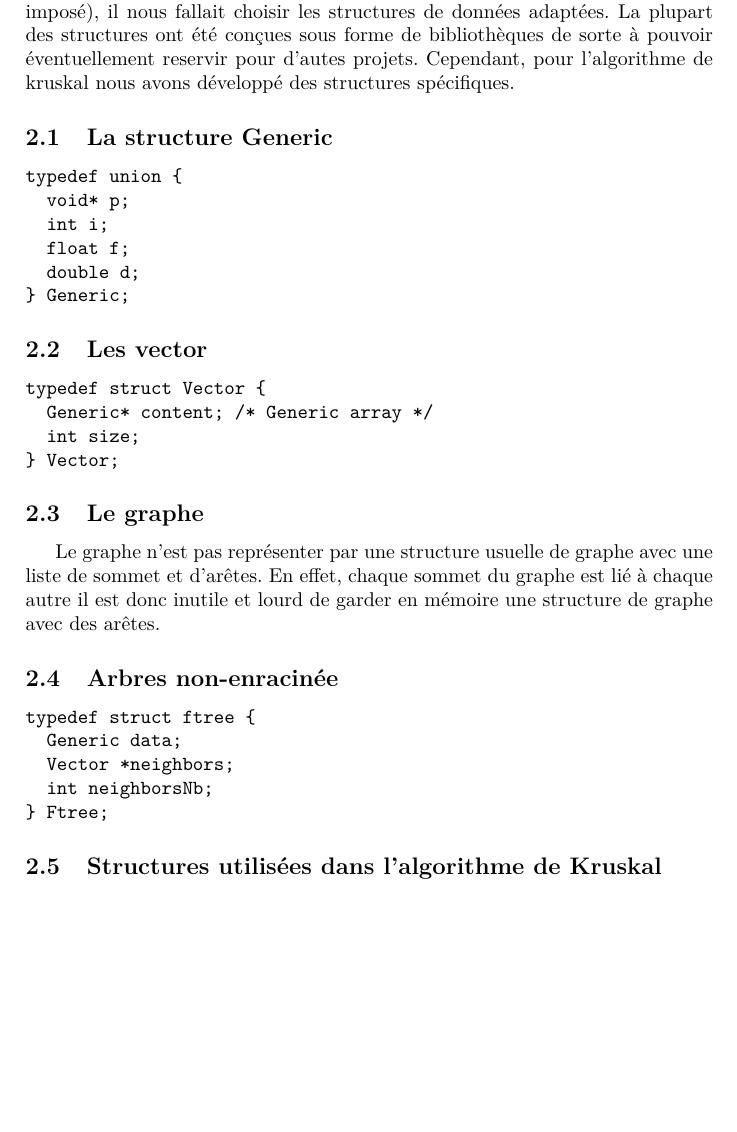
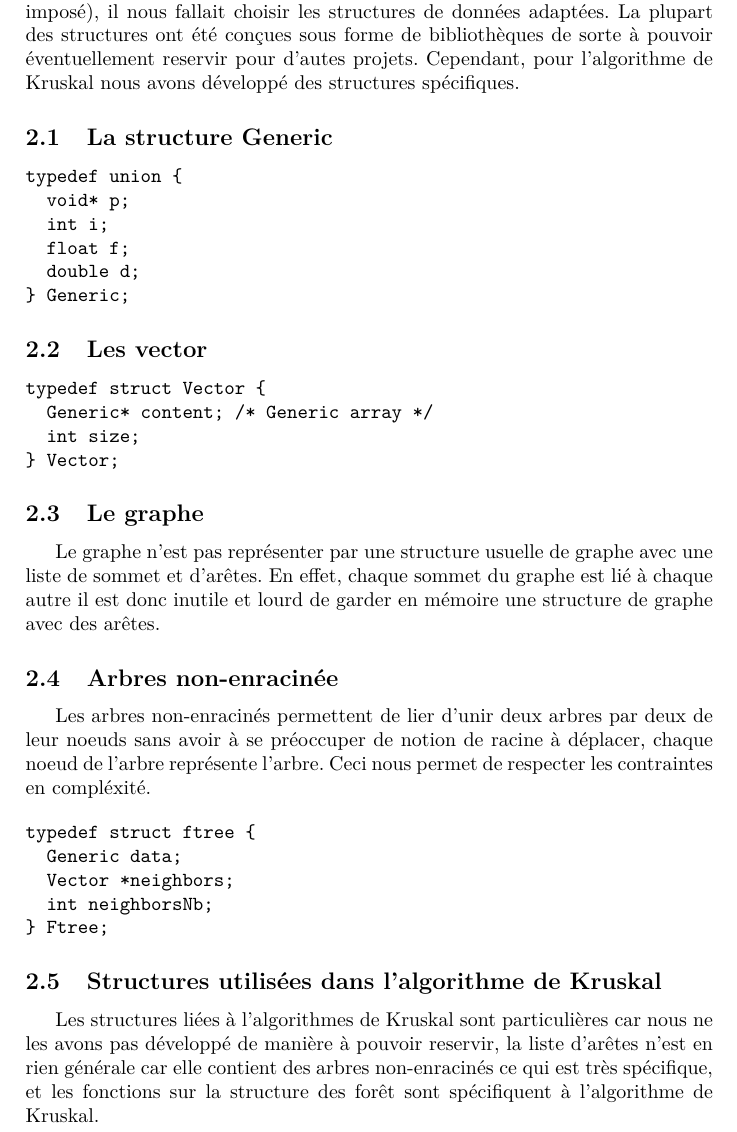
Before and after one commit to Armael/voyageur, a LaTeX document (rapport/rapport.tex): part of page 4 of 5, cut so that both start at the same text, the shorter picture padded with empty space. Compiled offline with pdfLaTeX.

Commit message:
petites introduction pour les arbres non-enraciné et les structures pour kruskal

```diff
--- a/rapport/rapport.tex
+++ b/rapport/rapport.tex
@@ -93,7 +93,7 @@ Pour des raisons de compléxité, nous voulons pouvoir vérifier que deux sommet
 \section{Les structures de donées}
 \label{se:structures}
 
-Une fois les algorithmes choisis (TSP nous était imposé et Kruskal fortement imposé), il nous fallait choisir les structures de données adaptées. La plupart des structures ont été conçues sous forme de bibliothèques de sorte à pouvoir éventuellement reservir pour d'autes projets. Cependant, pour l'algorithme de kruskal nous avons développé des structures spécifiques.
+Une fois les algorithmes choisis (TSP nous était imposé et Kruskal fortement imposé), il nous fallait choisir les structures de données adaptées. La plupart des structures ont été conçues sous forme de bibliothèques de sorte à pouvoir éventuellement reservir pour d'autes projets. Cependant, pour l'algorithme de Kruskal nous avons développé des structures spécifiques.
 
 \subsection{La structure Generic}
 
@@ -121,6 +121,8 @@ Le graphe n'est pas représenter par une structure usuelle de graphe avec une li
 
 \subsection{Arbres non-enracinée}
 
+Les arbres non-enracinés permettent de lier d'unir deux arbres par deux de leur noeuds sans avoir à se préoccuper de notion de racine à déplacer, chaque noeud de l'arbre représente l'arbre. Ceci nous permet de respecter les contraintes en compléxité.
+
 \begin{verbatim}
 typedef struct ftree {
   Generic data;
@@ -130,6 +132,8 @@ typedef struct ftree {
 \end{verbatim}
 
 \subsection{Structures utilisées dans l'algorithme de Kruskal}
+
+Les structures liées à l'algorithmes de Kruskal sont particulières car nous ne les avons pas développé de manière à pouvoir reservir, la liste d'arêtes n'est en rien générale car elle contient des arbres non-enracinés ce qui est très spécifique, et les fonctions sur la structure des forêt sont spécifiquent à l'algorithme de Kruskal.
 
 \subsubsection{Listes d'arêtes}
 
```
